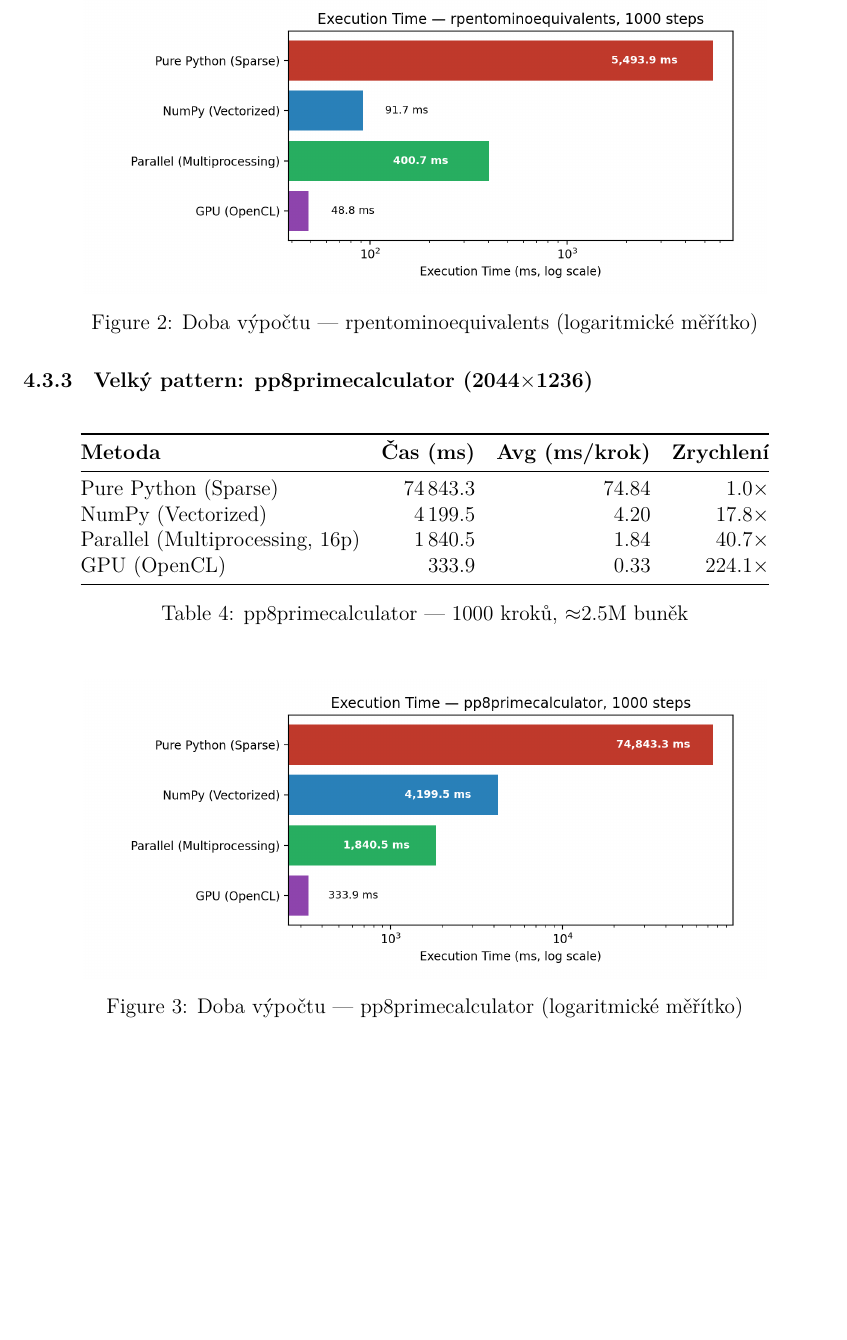
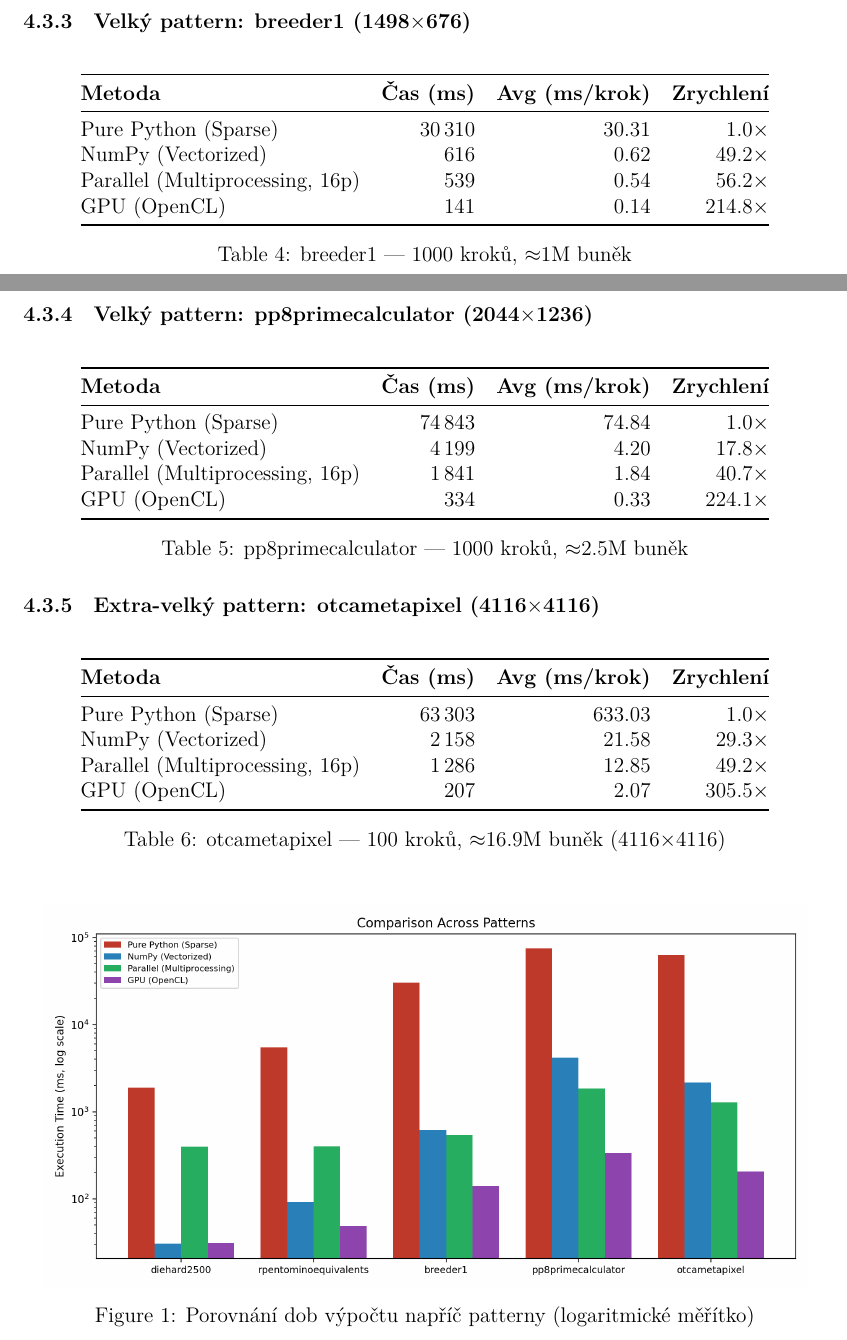
Before and after one commit to athre4t/gol-py, a LaTeX document (report/main.tex): part of page 7 of 10 before the commit and two parts of pages 6 and 7 of 10 after it, the two joined at a grey line, cut at the place of the change, the shorter picture padded with empty space. Compiled offline with XeLaTeX.

Commit message:
add reasonably larger pattern

```diff
--- a/report/main.tex
+++ b/report/main.tex
@@ -267,11 +263,22 @@ GPU (OpenCL)                    &    48.8  & 0.05 & $112.7\times$ \\
 \caption{rpentominoequivalents --- 1000 kroků, 392$\times$214 mřížka}
 \end{table}
 
-\begin{figure}[H]
+\subsubsection{Velký pattern: breeder1 (1498$\times$676)}
+
+\begin{table}[H]
 \centering
-\includegraphics[width=0.85\textwidth]{exec_time_log_rpentominoequivalents.png}
-\caption{Doba výpočtu --- rpentominoequivalents (logaritmické měřítko)}
-\end{figure}
+\begin{tabular}{@{}lrrr@{}}
+\toprule
+\textbf{Metoda} & \textbf{Čas (ms)} & \textbf{Avg (ms/krok)} & \textbf{Zrychlení} \\
+\midrule
+Pure Python (Sparse)            & 30\,310  & 30.31 & $1.0\times$ \\
+NumPy (Vectorized)              &    616   &  0.62 & $49.2\times$ \\
+Parallel (Multiprocessing, 16p) &    539   &  0.54 & $56.2\times$ \\
+GPU (OpenCL)                    &    141   &  0.14 & $214.8\times$ \\
+\bottomrule
+\end{tabular}
+\caption{breeder1 --- 1000 kroků, $\approx$1M buněk}
+\end{table}
 
 \subsubsection{Velký pattern: pp8primecalculator (2044$\times$1236)}
 
@@ -281,16 +288,28 @@ GPU (OpenCL)                    &    48.8  & 0.05 & $112.7\times$ \\
 \toprule
 \textbf{Metoda} & \textbf{Čas (ms)} & \textbf{Avg (ms/krok)} & \textbf{Zrychlení} \\
 \midrule
-Pure Python (Sparse)            & 74\,843.3 & 74.84 & $1.0\times$ \\
-NumPy (Vectorized)              &  4\,199.5 &  4.20  & $17.8\times$ \\
-Parallel (Multiprocessing, 16p) &  1\,840.5 &  1.84  & $40.7\times$ \\
-GPU (OpenCL)                    &    333.9  &  0.33  & $224.1\times$ \\
+Pure Python (Sparse)            & 74\,843  & 74.84 & $1.0\times$ \\
+NumPy (Vectorized)              &  4\,199  &  4.20 & $17.8\times$ \\
+Parallel (Multiprocessing, 16p) &  1\,841  &  1.84 & $40.7\times$ \\
+GPU (OpenCL)                    &    334   &  0.33 & $224.1\times$ \\
 \bottomrule
 \end{tabular}
 \caption{pp8primecalculator --- 1000 kroků, $\approx$2.5M buněk}
 \end{table}
 
-\begin{figure}[H]
+\subsubsection{Extra-velký pattern: otcametapixel (4116$\times$4116)}
+
+\begin{table}[H]
 \centering
-\includegraphics[width=0.85\textwidth]{exec_time_log_pp8primecalculator.png}
-\caption{Doba výpočtu --- pp8primecalculator (logaritmické měřítko)}
+\begin{tabular}{@{}lrrr@{}}
+\toprule
+\textbf{Metoda} & \textbf{Čas (ms)} & \textbf{Avg (ms/krok)} & \textbf{Zrychlení} \\
+\midrule
+Pure Python (Sparse)            & 63\,303  & 633.03 & $1.0\times$ \\
+NumPy (Vectorized)              &  2\,158  &  21.58 & $29.3\times$ \\
+Parallel (Multiprocessing, 16p) &  1\,286  &  12.85 & $49.2\times$ \\
+GPU (OpenCL)                    &    207   &   2.07 & $305.5\times$ \\
+\bottomrule
+\end{tabular}
+\caption{otcametapixel --- 100 kroků, $\approx$16.9M buněk (4116$\times$4116)}
+\end{table}
```
Also changed, not shown: benchmark.csv (+8 -0 lines), README.md, report/exec_time_log_breeder1.png (added), report/exec_time_log_otcametapixel.png (added), report/main.pdf, report/multi_pattern.png, report/speedup.png, report/main.tex (67 more changed lines), 4 other files.
